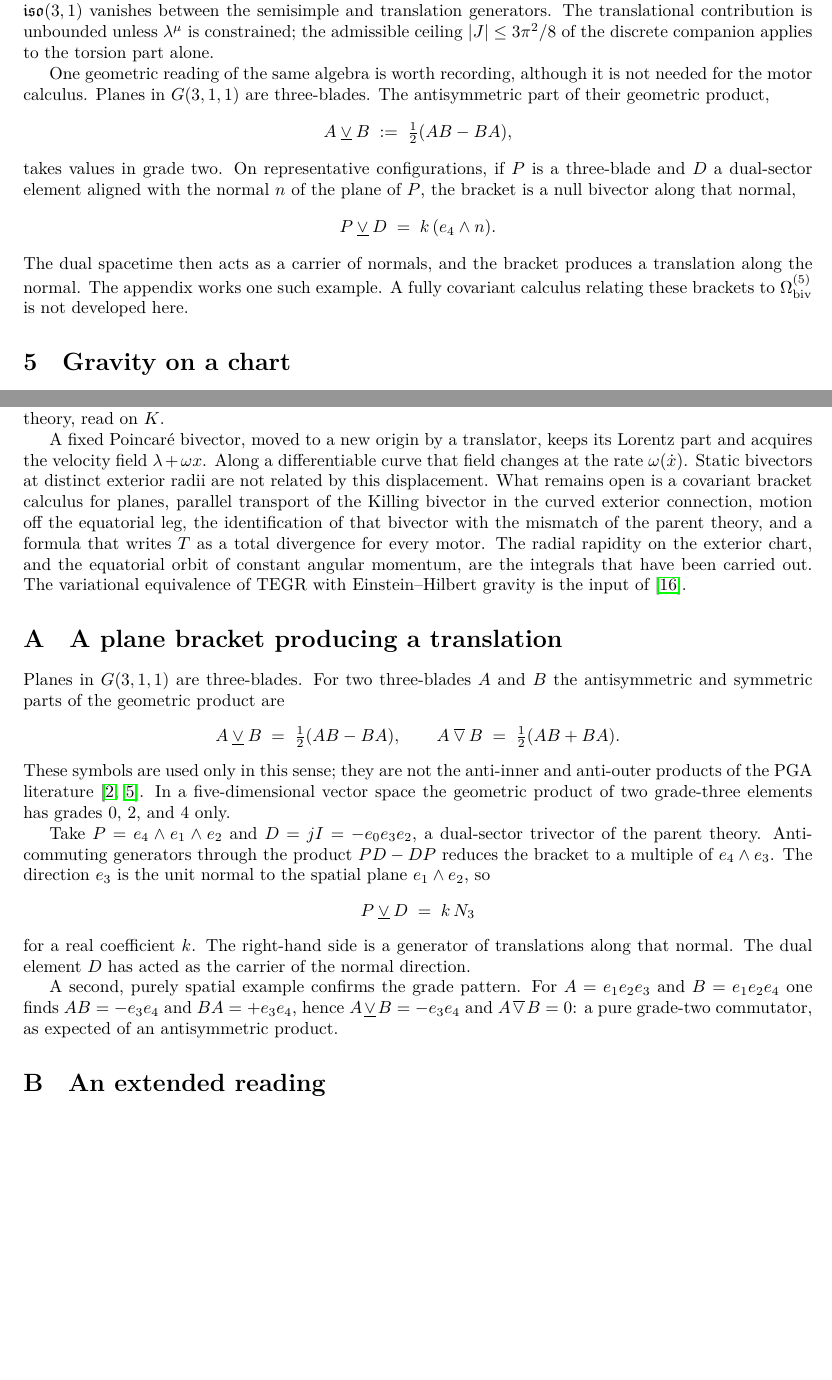
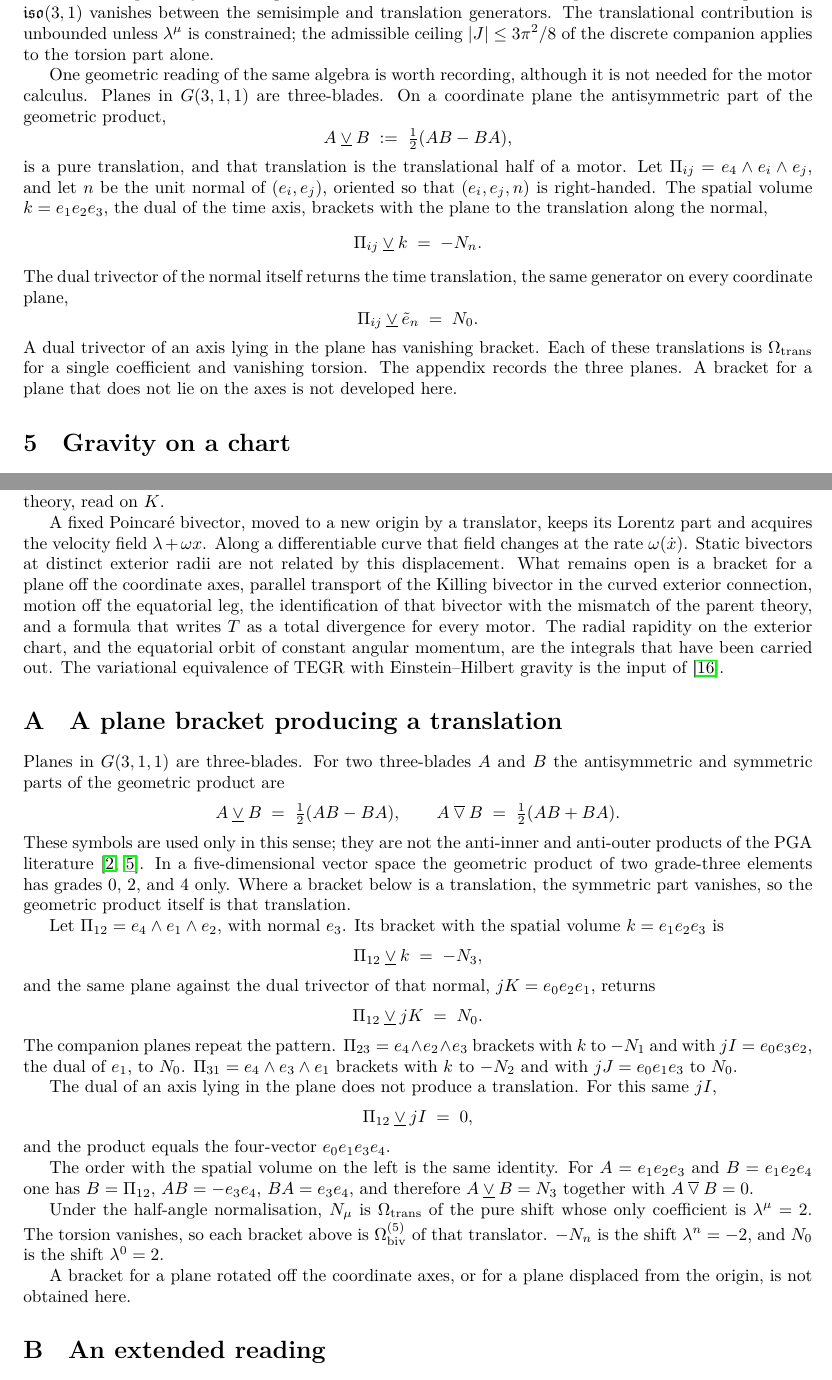
Before and after one commit to hypernumbernet/DstDiophantine, a LaTeX paper (papers/dst-pga.tex): two parts of pages 6 and 13 of 17, joined at a grey line, cut so that both start at the same text, the shorter picture padded with empty space. The pictures show the PDF file papers/dst-pga.pdf that the author committed with the source.

Commit message:
Enhance Gravity module with PlaneBracket insights and regression examples
- Introduced `PlaneBracket` to describe the relationship between coordinate planes and spatial volume, detailing the implications for translations and dual trivectors.
- Added regression examples in `Regression.lean` to illustrate the behavior of brackets with spatial volume and dual normals.
- Updated documentation in `Gravity.lean` to reflect the new findings on geometric products and their interpretations in the context of gravity.
- Minor adjustments to existing comments for clarity and consistency across modules.

```diff
--- a/papers/dst-pga.tex
+++ b/papers/dst-pga.tex
@@ -272,11 +272,15 @@ One geometric reading of the same algebra is worth recording, although it is not
 \[
 A \mathbin{\underline{\vee}} B \;:=\; \tfrac12(AB-BA),
 \]
-takes values in grade two. On representative configurations, if \(P\) is a three-blade and \(D\) a dual-sector element aligned with the normal \(n\) of the plane of \(P\), the bracket is a null bivector along that normal,
+is a pure translation, and that translation is the translational half of a motor. Let \(\Pi_{ij}=e_{4}\wedge e_{i}\wedge e_{j}\), and let \(n\) be the unit normal of \((e_{i},e_{j})\), oriented so that \((e_{i},e_{j},n)\) is right-handed. The spatial volume \(k=e_{1}e_{2}e_{3}\), the dual of the time axis, brackets with the plane to the translation along the normal,
 \[
-P \mathbin{\underline{\vee}} D \;=\; k\,(e_{4}\wedge n).
+\Pi_{ij}\mathbin{\underline{\vee}} k \;=\; -N_{n}.
 \]
-The dual spacetime then acts as a carrier of normals, and the bracket produces a translation along the normal. The appendix works one such example. A fully covariant calculus relating these brackets to \(\Omega_{\mathrm{biv}}^{(5)}\) is not developed here.
+The dual trivector of the normal itself returns the time translation, the same generator on every coordinate plane,
+\[
+\Pi_{ij}\mathbin{\underline{\vee}}\tilde{e}_{n} \;=\; N_{0}.
+\]
+A dual trivector of an axis lying in the plane has vanishing bracket. Each of these translations is \(\Omega_{\mathrm{trans}}\) for a single coefficient and vanishing torsion. The appendix records the three planes. A bracket for a plane that does not lie on the axes is not developed here.
 
 \section{Gravity on a chart}
 \label{sec:gravity}
@@ -532,7 +536,7 @@ On a chart, sandwiching with \(M\) produces a tetrad, and the same sandwich is a
 
 The direction of gravity is carried by the translations. The static observer's Killing bivector is a pure boost of rate \(\kappa=GM/r^{2}\) about an axis moved inward through \(\ell=1/a\), where \(a=\partial_{r}\sqrt{A}\) is the hover acceleration and the Weitzenb\"{o}ck torsion of the time leg. Gravity points to that axis. In the flat flow a body released from rest accelerates toward it at rate \(1/\ell\) and meets its light cone in proper time \(\ell\). The same law, read for radial rapidity and integrated while \(\ell\) changes with radius, is the radial fall on the exterior. The areal radius accelerates at the boost rate \(\kappa\), and \((dr/d\tau)^{2}=E^{2}-A\), with \(E=\sqrt{A}\cosh\psi\) constant along the motion. A release from rest at radius \(R\) has \(E^{2}=A(R)\). Equatorial motion of constant angular momentum \(L\) on the same coframe accelerates the areal radius at \(-\kappa+L^{2}/r^{3}-3\kappa L^{2}/r^{2}\). One share of the coefficient \(3\) is the transverse speed inside \(\gamma^{2}\), and two shares are the deficit \(A-1=-r_{s}/r\) in the centrifugal barrier \(A L^{2}/r^{3}\). Both vanish with \(L\). Wherever \(du/d\varphi\neq 0\), the orbit equation is \(d^{2}u/d\varphi^{2}+u=GM/L^{2}+3GM\,u^{2}\). The precessing ellipse that cancels the resonant cosine, at \(k^{2}=1-6(GM)^{2}/L^{2}\), leaves a constant and a double angle. With \(p=L^{2}/(GM)\) and \(0<6GM/p<1\), the angle from one perihelion to the next exceeds \(2\pi\) by an amount strictly between \(6\pi GM/p\) and that quantity divided by \(1-6GM/p\). A tilt of the Newtonian acceleration by the transverse velocity multiplies the angular momentum by \(e^{-\kappa\tau}\). The torsional leg carries no such factor: it changes only with the radius, and the transverse piece of \(\gamma^{2}\) that remains after the radial cancellation is this perihelion. The axis recedes to infinity far away, where the static motion is a time translation, and reaches the observer at the horizon, where the motion is a boost at the surface gravity; the proper time \(\ell\) diverges in the first limit and vanishes in the second. Up to redshift, the field seed is the torsional scalar of that boost. Because the squared Killing norm has d'Alembertian \(8J\), a hyperbolic Lorentz part draws bodies toward its axis and an elliptic one drives them away; this is the kinematic content of the parent theory's sign rule. Inside a spherical mass the boost rate vanishes at the centre by the cancellation that removes the weight, and the clock's translation returns to \(\nu=1\). A clock at the centre therefore runs at the vacuum rate, fast relative to the surface by \(6.96\times 10^{-10}\). The potential gradient below the surface agrees with the continuum, \(g/c^{2}=1.093\times 10^{-16}\) per metre, and light from underground carries that shift. The continuum clock keeps \(\kappa=d\nu/ds\) and is slowest where the weight is zero, by \(3.48\times 10^{-10}\) at the centre of a uniform ball. The sign of that comparison is the equivalence principle of the parent theory, read on \(K\).
 
-A fixed Poincar\'{e} bivector, moved to a new origin by a translator, keeps its Lorentz part and acquires the velocity field \(\lambda+\omega x\). Along a differentiable curve that field changes at the rate \(\omega(\dot{x})\). Static bivectors at distinct exterior radii are not related by this displacement. What remains open is a covariant bracket calculus for planes, parallel transport of the Killing bivector in the curved exterior connection, motion off the equatorial leg, the identification of that bivector with the mismatch of the parent theory, and a formula that writes \(T\) as a total divergence for every motor. The radial rapidity on the exterior chart, and the equatorial orbit of constant angular momentum, are the integrals that have been carried out. The variational equivalence of TEGR with Einstein--Hilbert gravity is the input of~\cite{maluf2013}.
+A fixed Poincar\'{e} bivector, moved to a new origin by a translator, keeps its Lorentz part and acquires the velocity field \(\lambda+\omega x\). Along a differentiable curve that field changes at the rate \(\omega(\dot{x})\). Static bivectors at distinct exterior radii are not related by this displacement. What remains open is a bracket for a plane off the coordinate axes, parallel transport of the Killing bivector in the curved exterior connection, motion off the equatorial leg, the identification of that bivector with the mismatch of the parent theory, and a formula that writes \(T\) as a total divergence for every motor. The radial rapidity on the exterior chart, and the equatorial orbit of constant angular momentum, are the integrals that have been carried out. The variational equivalence of TEGR with Einstein--Hilbert gravity is the input of~\cite{maluf2013}.
 
 \appendix
 
@@ -544,15 +548,29 @@ Planes in \(G(3,1,1)\) are three-blades. For two three-blades \(A\) and \(B\) th
 A \mathbin{\underline{\vee}} B \;=\; \tfrac12(AB-BA),\qquad
 A \mathbin{\overline{\vee}} B \;=\; \tfrac12(AB+BA).
 \]
-These symbols are used only in this sense; they are not the anti-inner and anti-outer products of the PGA literature~\cite{Lengyel2024,DorstFontijneMann2007}. In a five-dimensional vector space the geometric product of two grade-three elements has grades \(0\), \(2\), and \(4\) only.
+These symbols are used only in this sense; they are not the anti-inner and anti-outer products of the PGA literature~\cite{Lengyel2024,DorstFontijneMann2007}. In a five-dimensional vector space the geometric product of two grade-three elements has grades \(0\), \(2\), and \(4\) only. Where a bracket below is a translation, the symmetric part vanishes, so the geometric product itself is that translation.
 
-Take \(P=e_{4}\wedge e_{1}\wedge e_{2}\) and \(D=jI=-e_{0}e_{3}e_{2}\), a dual-sector trivector of the parent theory. Anticommuting generators through the product \(PD-DP\) reduces the bracket to a multiple of \(e_{4}\wedge e_{3}\). The direction \(e_{3}\) is the unit normal to the spatial plane \(e_{1}\wedge e_{2}\), so
+Let \(\Pi_{12}=e_{4}\wedge e_{1}\wedge e_{2}\), with normal \(e_{3}\). Its bracket with the spatial volume \(k=e_{1}e_{2}e_{3}\) is
 \[
-P \mathbin{\underline{\vee}} D \;=\; k\, N_{3}
+\Pi_{12}\mathbin{\underline{\vee}} k \;=\; -N_{3},
 \]
-for a real coefficient \(k\). The right-hand side is a generator of translations along that normal. The dual element \(D\) has acted as the carrier of the normal direction.
+and the same plane against the dual trivector of that normal, \(jK=e_{0}e_{2}e_{1}\), returns
+\[
+\Pi_{12}\mathbin{\underline{\vee}} jK \;=\; N_{0}.
+\]
+The companion planes repeat the pattern. \(\Pi_{23}=e_{4}\wedge e_{2}\wedge e_{3}\) brackets with \(k\) to \(-N_{1}\) and with \(jI=e_{0}e_{3}e_{2}\), the dual of \(e_{1}\), to \(N_{0}\). \(\Pi_{31}=e_{4}\wedge e_{3}\wedge e_{1}\) brackets with \(k\) to \(-N_{2}\) and with \(jJ=e_{0}e_{1}e_{3}\) to \(N_{0}\).
 
-A second, purely spatial example confirms the grade pattern. For \(A=e_{1}e_{2}e_{3}\) and \(B=e_{1}e_{2}e_{4}\) one finds \(AB=-e_{3}e_{4}\) and \(BA=+e_{3}e_{4}\), hence \(A\mathbin{\underline{\vee}}B=-e_{3}e_{4}\) and \(A\mathbin{\overline{\vee}}B=0\): a pure grade-two commutator, as expected of an antisymmetric product.
+The dual of an axis lying in the plane does not produce a translation. For this same \(jI\),
+\[
+\Pi_{12}\mathbin{\underline{\vee}} jI \;=\; 0,
+\]
+and the product equals the four-vector \(e_{0}e_{1}e_{3}e_{4}\).
+
+The order with the spatial volume on the left is the same identity. For \(A=e_{1}e_{2}e_{3}\) and \(B=e_{1}e_{2}e_{4}\) one has \(B=\Pi_{12}\), \(AB=-e_{3}e_{4}\), \(BA=e_{3}e_{4}\), and therefore \(A\mathbin{\underline{\vee}}B=N_{3}\) together with \(A\mathbin{\overline{\vee}}B=0\).
+
+Under the half-angle normalisation, \(N_{\mu}\) is \(\Omega_{\mathrm{trans}}\) of the pure shift whose only coefficient is \(\lambda^{\mu}=2\). The torsion vanishes, so each bracket above is \(\Omega_{\mathrm{biv}}^{(5)}\) of that translator. \(-N_{n}\) is the shift \(\lambda^{n}=-2\), and \(N_{0}\) is the shift \(\lambda^{0}=2\).
+
+A bracket for a plane rotated off the coordinate axes, or for a plane displaced from the origin, is not obtained here.
 
 \section{An extended reading}
 \label{app:reading}
```
Also changed, not shown: papers/japanese/dst-pga-ja.tex (+30 -12 lines), papers/dst-pga.pdf, papers/japanese/dst-pga-ja.pdf, papers/dst-pga.tex (6 more changed lines), 3 other files.
